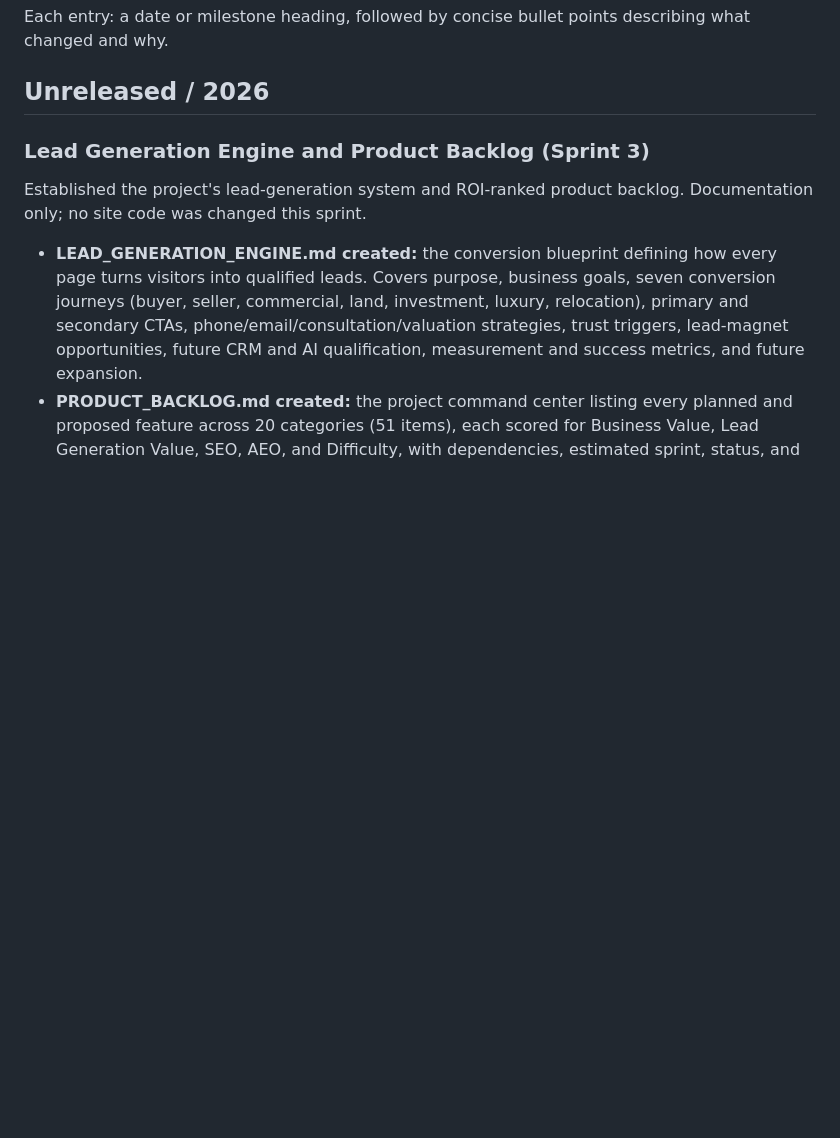
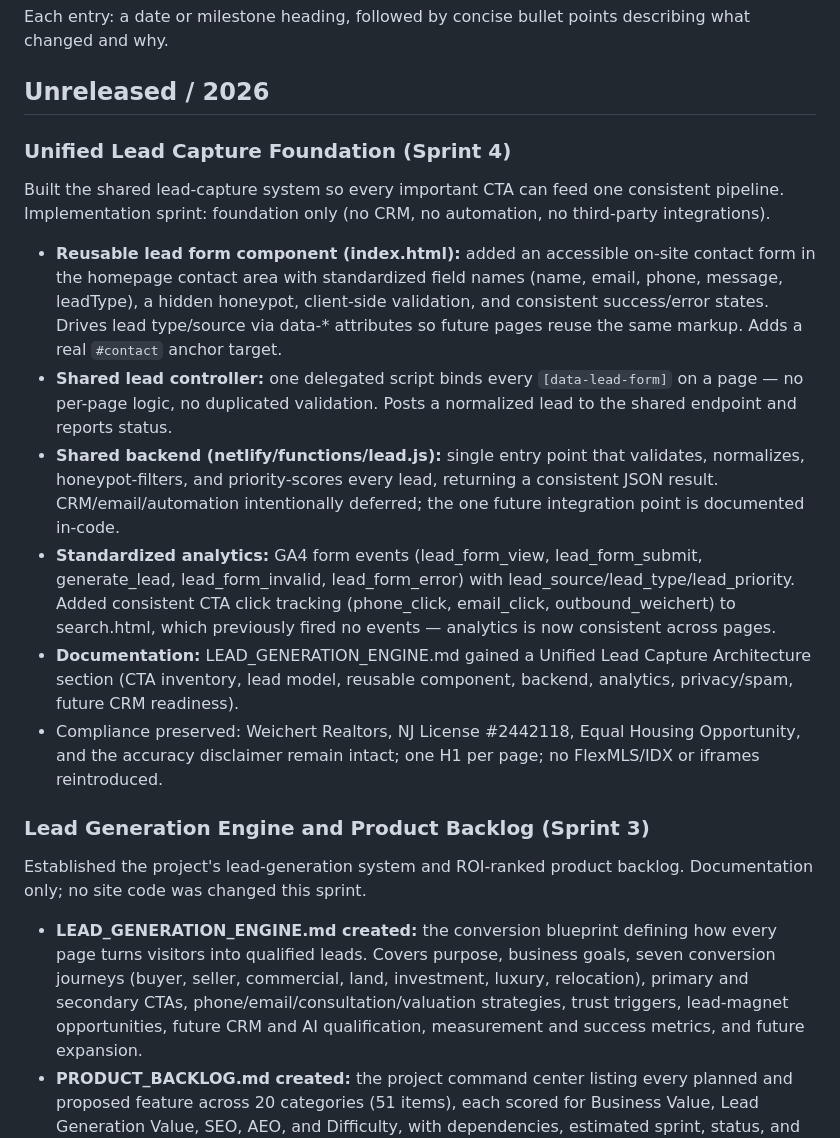
Before and after one commit to mdunn1984/jerseyshorehomeinfo, a Markdown page: docs/CHANGELOG.md, the part around the change. Rendered like a GitHub page; blank space fills up the shorter version.

Commit message:
feat: unified lead capture foundation

```diff
--- a/docs/CHANGELOG.md
+++ b/docs/CHANGELOG.md
@@ -7,6 +7,17 @@ A running log of meaningful changes to Jersey Shore Home Info. Newest entries on
 Each entry: a date or milestone heading, followed by concise bullet points describing what changed and why.
 
 ## Unreleased / 2026
+
+### Unified Lead Capture Foundation (Sprint 4)
+
+Built the shared lead-capture system so every important CTA can feed one consistent pipeline. Implementation sprint: foundation only (no CRM, no automation, no third-party integrations).
+
+- **Reusable lead form component (index.html):** added an accessible on-site contact form in the homepage contact area with standardized field names (name, email, phone, message, leadType), a hidden honeypot, client-side validation, and consistent success/error states. Drives lead type/source via data-* attributes so future pages reuse the same markup. Adds a real `#contact` anchor target.
+- **Shared lead controller:** one delegated script binds every `[data-lead-form]` on a page — no per-page logic, no duplicated validation. Posts a normalized lead to the shared endpoint and reports status.
+- **Shared backend (netlify/functions/lead.js):** single entry point that validates, normalizes, honeypot-filters, and priority-scores every lead, returning a consistent JSON result. CRM/email/automation intentionally deferred; the one future integration point is documented in-code.
+- **Standardized analytics:** GA4 form events (lead_form_view, lead_form_submit, generate_lead, lead_form_invalid, lead_form_error) with lead_source/lead_type/lead_priority. Added consistent CTA click tracking (phone_click, email_click, outbound_weichert) to search.html, which previously fired no events — analytics is now consistent across pages.
+- **Documentation:** LEAD_GENERATION_ENGINE.md gained a Unified Lead Capture Architecture section (CTA inventory, lead model, reusable component, backend, analytics, privacy/spam, future CRM readiness).
+- Compliance preserved: Weichert Realtors, NJ License #2442118, Equal Housing Opportunity, and the accuracy disclaimer remain intact; one H1 per page; no FlexMLS/IDX or iframes reintroduced.
 
 ### Lead Generation Engine and Product Backlog (Sprint 3)
 
```
